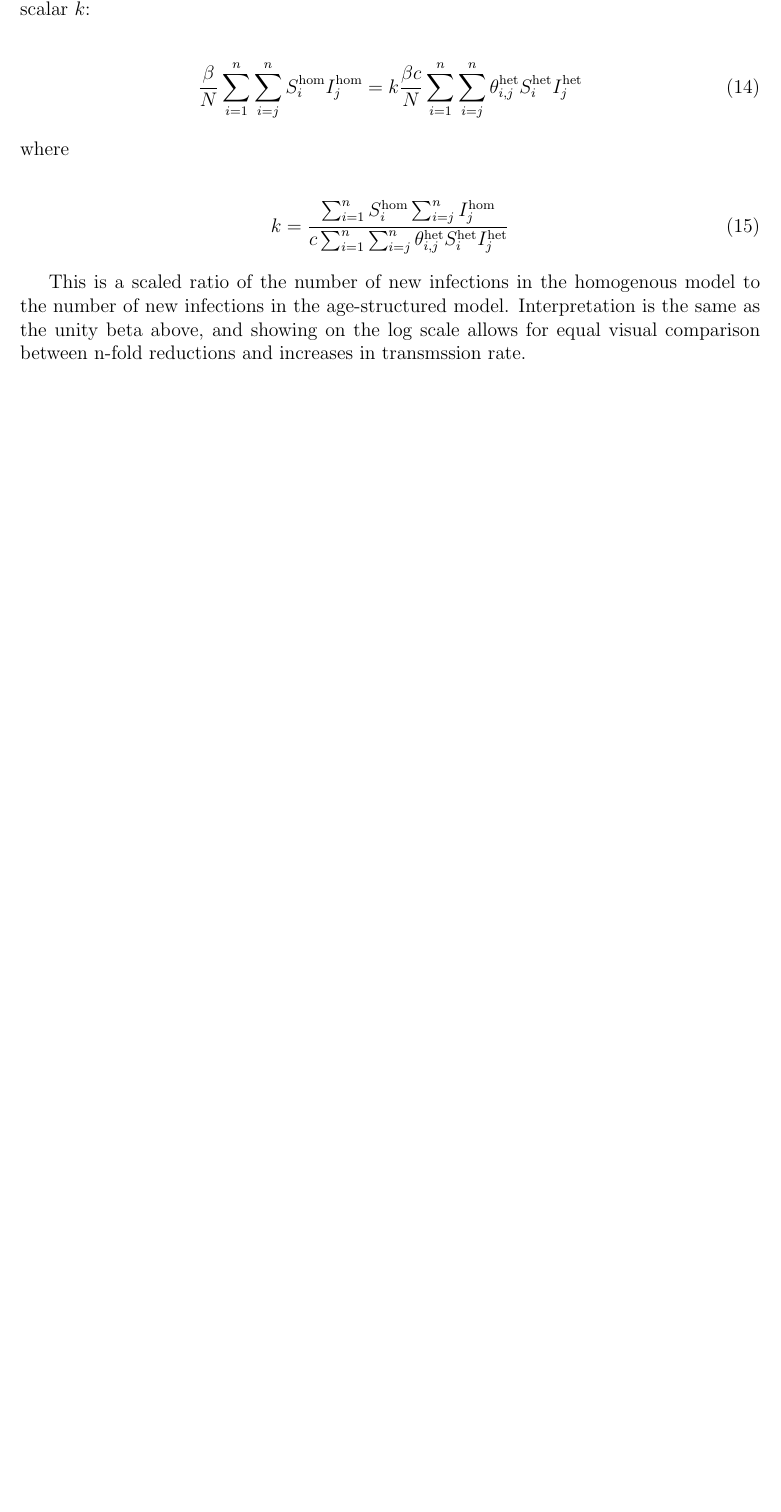
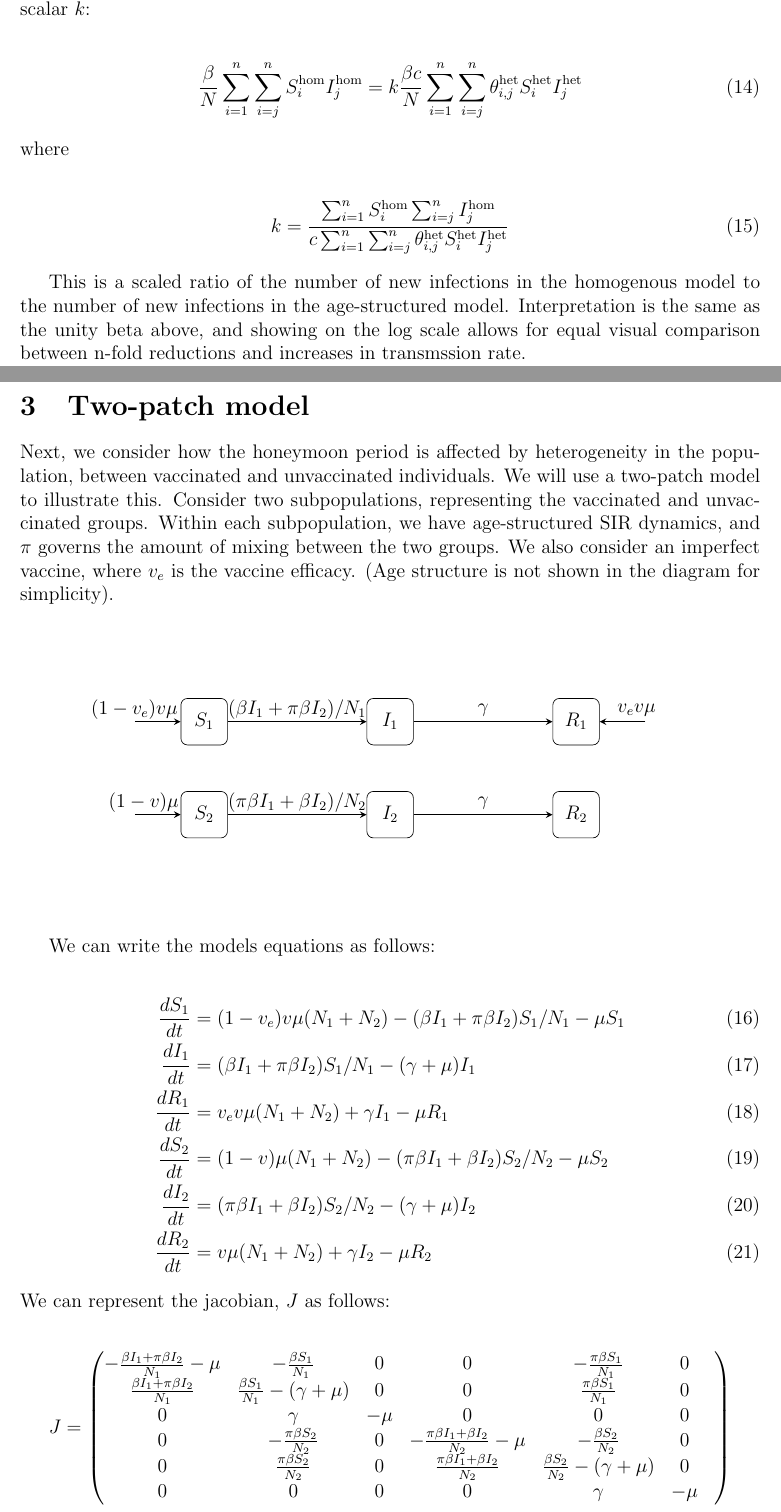
Before and after one commit to eahowerton/measles-honeymoon, a LaTeX document (analytical_results.tex): part of page 3 of 3 before the commit and two parts of pages 3 and 4 of 4 after it, the two joined at a grey line, cut so that both start at the same text, the shorter picture padded with empty space. Compiled offline with pdfLaTeX.

Commit message:
add two patch model

```diff
--- a/analytical_results.tex
+++ b/analytical_results.tex
@@ -5,6 +5,16 @@
 \usepackage{graphicx}
 \usepackage{geometry}
 \geometry{a4paper, margin=1in}
+
+\usepackage{tikz}
+\usetikzlibrary{arrows,shapes,snakes,automata,backgrounds,petri, plotmarks}
+\usetikzlibrary{shapes.geometric, arrows, external}
+\tikzstyle{state} = [rectangle, rounded corners, minimum width=1cm, minimum height=1cm, text centered, draw=black]
+\tikzstyle{invstate} = [rectangle, rounded corners, minimum width=1cm, minimum height=1cm, text centered, draw=white]
+\tikzstyle{space} = [rectangle, minimum width=4cm, minimum height=4cm]
+\tikzstyle{arrow} = [thick,->, >=stealth]
+
+
 
 \title{Post-vaccination rebounds in the SIR model}
 \author{Emily Howerton}
@@ -110,4 +120,88 @@ where
 
 This is a scaled ratio of the number of new infections in the homogenous model to the number of new infections in the age-structured model. Interpretation is the same as the unity beta above, and showing on the log scale allows for equal visual comparison between n-fold reductions and increases in transmssion rate.
 
+\section{Two-patch model}
+Next, we consider how the honeymoon period is affected by heterogeneity in the population, between vaccinated and unvaccinated individuals. We will use a two-patch model to illustrate this. Consider two subpopulations, representing the vaccinated and unvaccinated groups. Within each subpopulation, we have age-structured SIR dynamics, and $\pi$ governs the amount of mixing between the two groups. We also consider an imperfect vaccine, where $v_e$ is the vaccine efficacy. (Age structure is not shown in the diagram for simplicity).
+
+\begin{center}
+    \begin{tikzpicture}[node distance=1cm]
+        %% states
+        \node (S1)    [state]                         {$S_{1}$};
+        \node (inv0)  [space, right of=S1]            {};
+        \node (inv5)  [space, right of=inv0]          {};
+        \node (inv6)  [space, right of=inv5]          {};
+        \node (I1)    [state, right of=inv6]          {$I_1$};
+        \node (inv1)  [space, right of=I1]            {};
+        \node (inv7)  [space, right of=inv1]          {};
+        \node (inv8)  [space, right of=inv7]          {};
+        \node (R1)    [state, right of=inv8]          {$R_1$};
+        \node (inv2)  [space, below of=S1]            {};
+        \node (S2)    [state, below of=inv2]          {$S_2$};
+        \node (inv3)  [space, right of=S2]            {};
+        \node (inv9)  [space, right of=inv3]          {};
+        \node (inv10) [space, right of=inv9]          {};
+        \node (I2)    [state, right of=inv10]         {$I_2$};
+        \node (inv4)  [space, right of=I2]            {};
+        \node (inv11) [space, right of=inv4]          {};
+        \node (inv12) [space, right of=inv11]         {};
+        \node (R2)    [state, right of=inv12]         {$R_2$};
+        \node (inv13) [space, left of=S1]             {};
+        \node (inv14) [invstate, left of=inv13]       {};
+        \node (inv15) [space, right of=R1]            {};
+        \node (inv16) [invstate, right of=inv15]      {};
+        \node (inv17) [space, left of=S2]             {};
+        \node (inv18) [invstate, left of=inv17]       {};
+        %% arrows
+        \draw [arrow] (S1) -- (I1);
+        \draw [arrow] (I1) -- (R1);
+        \draw [arrow] (S2) -- (I2);
+        \draw [arrow] (I2) -- (R2);
+        \draw [arrow] (inv14) -- (S1);
+        \draw [arrow] (inv16) -- (R1);
+        \draw [arrow] (inv18) -- (S2);
+        %% parameters
+        \node (parS1-I1)
+              [right of=S1, xshift = 1cm, yshift=0.25cm] {$(\beta I_1 + \pi \beta I_2)/N_1$};
+        \node (parI1-R1)
+              [right of=I1, xshift = 1cm, yshift=0.25cm] {$\gamma$};
+        \node (parS2-I2)
+              [right of=S2, xshift = 1cm, yshift=0.25cm] {$(\pi \beta I_1 + \beta I_2)/N_2$};
+        \node (parI2-R2)
+              [right of=I2, xshift = 1cm, yshift=0.25cm] {$\gamma$};
+        \node (par-S1)
+              [left of=S1, xshift = -0.5cm, yshift=0.25cm] {$(1-v_e) v \mu$};
+        \node (par-S2)
+              [left of=S2, xshift = -0.3cm, yshift=0.25cm] {$(1-v) \mu$};
+        \node (par-R1)
+              [right of=R1, xshift = 0.3cm, yshift=0.25cm] {$v_e v \mu$};
+    \end{tikzpicture}
+\end{center}
+
+We can write the models equations as follows:
+
+\begin{align}
+    \frac{dS_1}{dt} &= (1-v_e)v\mu(N_1 + N_2) - (\beta I_1 + \pi \beta I_2)S_1/N_1 - \mu S_1  \\
+    \frac{dI_1}{dt} &= (\beta I_1 + \pi \beta I_2)S_1/N_1 - (\gamma + \mu) I_1 \\
+    \frac{dR_1}{dt} &= v_e v \mu(N_1 + N_2) + \gamma I_1 - \mu R_1 \\
+    \frac{dS_2}{dt} &= (1-v)\mu(N_1 + N_2) - (\pi \beta I_1 + \beta I_2)S_2/N_2 - \mu S_2 \\
+    \frac{dI_2}{dt} &= (\pi \beta I_1 + \beta I_2)S_2/N_2 - (\gamma + \mu) I_2 \\
+    \frac{dR_2}{dt} &= v\mu (N_1 + N_2) + \gamma I_2 - \mu R_2
+\end{align}
+
+\noindent
+We can represent the jacobian, $J$ as follows:
+
+\[
+J =
+\begin{pmatrix}
+-\frac{\beta I_1 + \pi \beta I_2}{N_1} - \mu & -\frac{\beta S_1}{N_1} & 0 & 0 & -\frac{\pi \beta S_1}{N_1} & 0 \\
+\frac{\beta I_1 + \pi \beta I_2}{N_1} & \frac{\beta S_1}{N_1} - (\gamma + \mu) & 0 & 0 & \frac{\pi \beta S_1}{N_1} & 0 \\
+0 & \gamma & -\mu & 0 & 0 & 0 \\
+0 & -\frac{\pi \beta S_2}{N_2} & 0 & -\frac{\pi \beta I_1 + \beta I_2}{N_2} - \mu & -\frac{\beta S_2}{N_2} & 0 \\
+0 & \frac{\pi \beta S_2}{N_2} & 0 & \frac{\pi \beta I_1 + \beta I_2}{N_2} & \frac{\beta S_2}{N_2} - (\gamma + \mu)& 0 & \\
+0 & 0 & 0 & 0 & \gamma & -\mu \\
+\end{pmatrix}
+\]
+
+
 \end{document}
```
Also changed, not shown: analytical_results.pdf, 5 other files.
